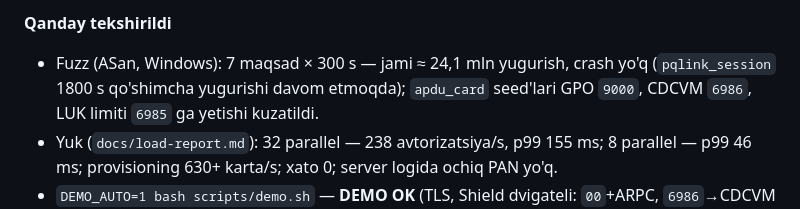
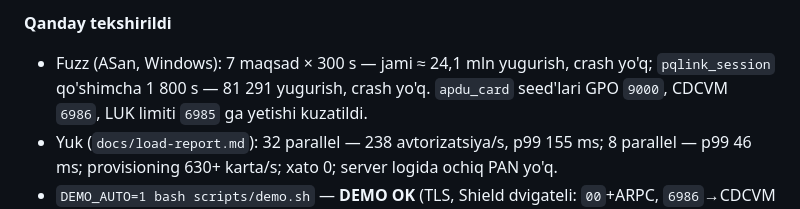
Before and after one commit to JurabekM/Myrep, a Markdown page: m-pay/docs/PROGRESS.md, the part around the change. Rendered like a GitHub page.

```diff
--- a/m-pay/docs/PROGRESS.md
+++ b/m-pay/docs/PROGRESS.md
@@ -342,7 +342,7 @@ p99 < 50 ms benchmark) va `shield-ml` (sintetik fraud stsenariylari, LightGBM
 
 **Qanday tekshirildi**
 
-* Fuzz (ASan, Windows): 7 maqsad × 300 s — jami ≈ 24,1 mln yugurish, crash yo'q (`pqlink_session` 1800 s qo'shimcha yugurishi davom etmoqda);
+* Fuzz (ASan, Windows): 7 maqsad × 300 s — jami ≈ 24,1 mln yugurish, crash yo'q; `pqlink_session` qo'shimcha 1 800 s — 81 291 yugurish, crash yo'q.
   `apdu_card` seed'lari GPO `9000`, CDCVM `6986`, LUK limiti `6985` ga yetishi kuzatildi.
 * Yuk (`docs/load-report.md`): 32 parallel — 238 avtorizatsiya/s, p99 155 ms; 8 parallel — p99 46 ms;
   provisioning 630+ karta/s; xato 0; server logida ochiq PAN yo'q.
```
Also changed, not shown: m-pay/docs/fuzz-report.md (+5 -1 lines).
